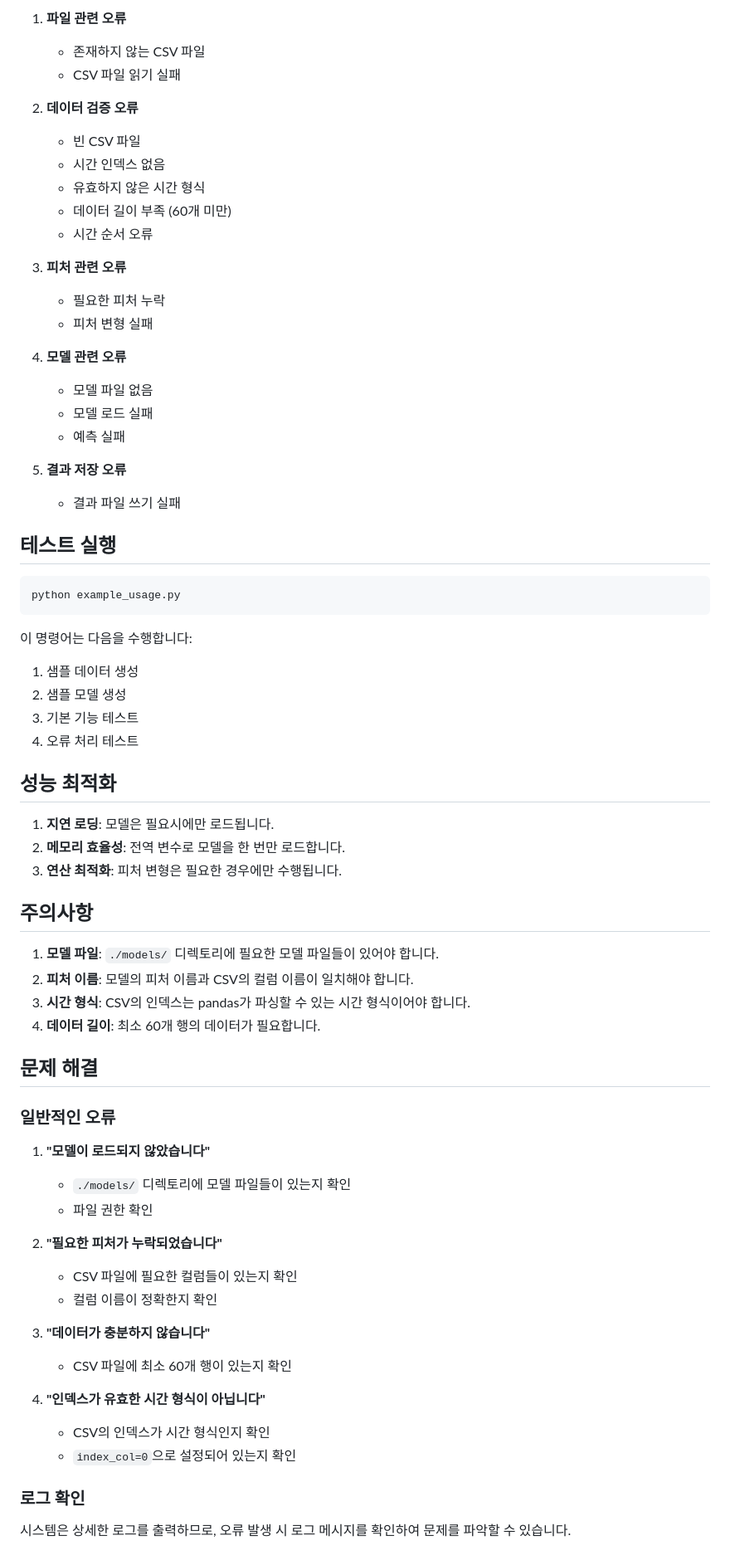
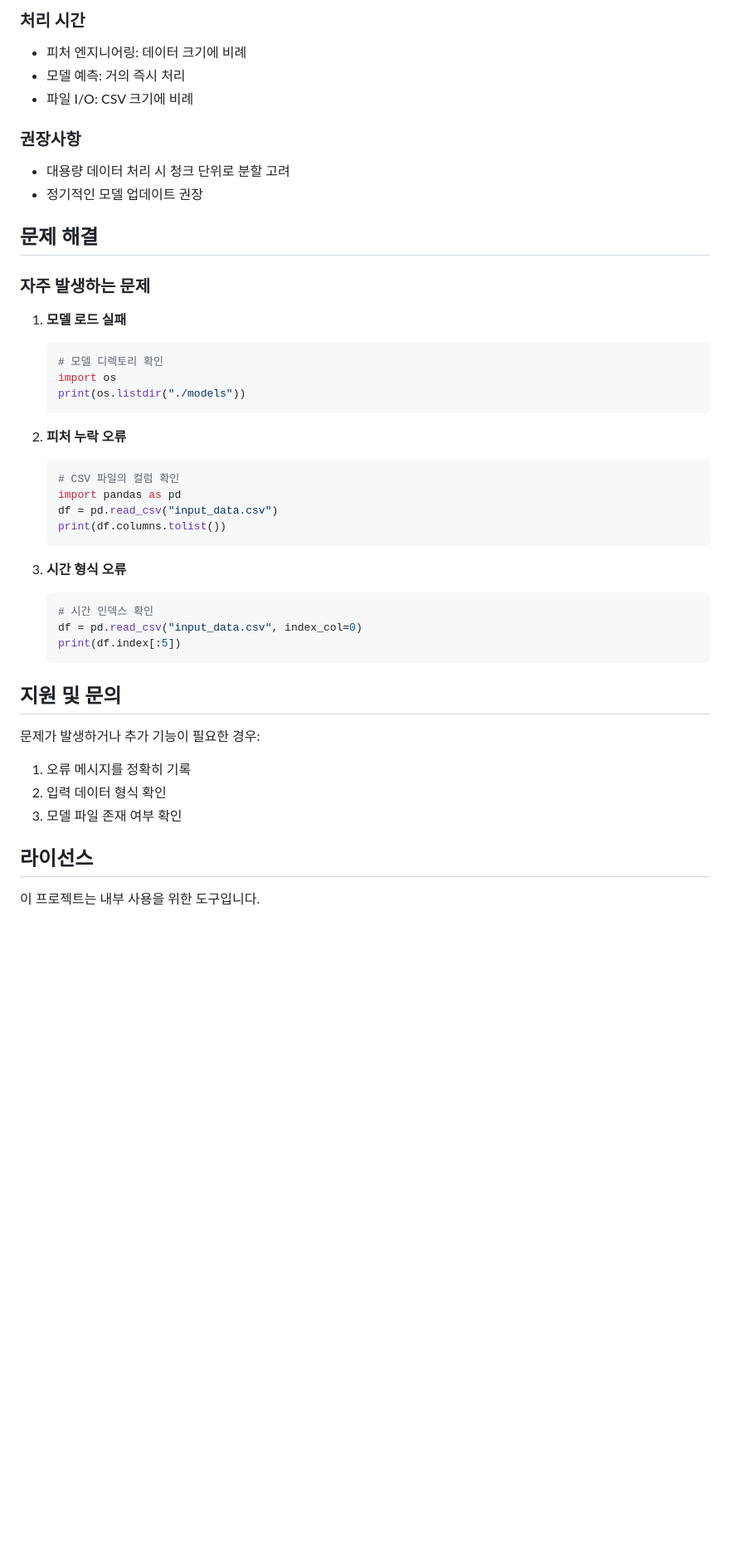
Before and after one commit to bsehyun/backup, a Markdown page: README.md, the part around one of its changes. Shown at 83% size. Rendered like a GitHub page; blank space fills up the shorter version.

````diff
--- a/README.md
+++ b/README.md
@@ -116,71 +167,46 @@ timestamp,feature1,feature2,feature3,feature4,feature5
 
-1. **파일 관련 오류**
-   - 존재하지 않는 CSV 파일
-   - CSV 파일 읽기 실패
+### 처리 시간
+- 피처 엔지니어링: 데이터 크기에 비례
+- 모델 예측: 거의 즉시 처리
+- 파일 I/O: CSV 크기에 비례
 
-2. **데이터 검증 오류**
-   - 빈 CSV 파일
-   - 시간 인덱스 없음
-   - 유효하지 않은 시간 형식
-   - 데이터 길이 부족 (60개 미만)
-   - 시간 순서 오류
-
-3. **피처 관련 오류**
-   - 필요한 피처 누락
-   - 피처 변형 실패
-
-4. **모델 관련 오류**
-   - 모델 파일 없음
-   - 모델 로드 실패
-   - 예측 실패
-
-5. **결과 저장 오류**
-   - 결과 파일 쓰기 실패
-
-## 테스트 실행
-
-```bash
-python example_usage.py
-```
-
-이 명령어는 다음을 수행합니다:
-1. 샘플 데이터 생성
-2. 샘플 모델 생성
-3. 기본 기능 테스트
-4. 오류 처리 테스트
-
-## 성능 최적화
-
-1. **지연 로딩**: 모델은 필요시에만 로드됩니다.
-2. **메모리 효율성**: 전역 변수로 모델을 한 번만 로드합니다.
-3. **연산 최적화**: 피처 변형은 필요한 경우에만 수행됩니다.
-
-## 주의사항
-
-1. **모델 파일**: `./models/` 디렉토리에 필요한 모델 파일들이 있어야 합니다.
-2. **피처 이름**: 모델의 피처 이름과 CSV의 컬럼 이름이 일치해야 합니다.
-3. **시간 형식**: CSV의 인덱스는 pandas가 파싱할 수 있는 시간 형식이어야 합니다.
-4. **데이터 길이**: 최소 60개 행의 데이터가 필요합니다.
+### 권장사항
+- 대용량 데이터 처리 시 청크 단위로 분할 고려
+- 정기적인 모델 업데이트 권장
 
 ## 문제 해결
 
-### 일반적인 오류
+### 자주 발생하는 문제
 
-1. **"모델이 로드되지 않았습니다"**
-   - `./models/` 디렉토리에 모델 파일들이 있는지 확인
-   - 파일 권한 확인
+1. **모델 로드 실패**
+   ```python
+   # 모델 디렉토리 확인
+   import os
+   print(os.listdir("./models"))
+   ```
 
-2. **"필요한 피처가 누락되었습니다"**
-   - CSV 파일에 필요한 컬럼들이 있는지 확인
-   - 컬럼 이름이 정확한지 확인
+2. **피처 누락 오류**
+   ```python
+   # CSV 파일의 컬럼 확인
+   import pandas as pd
+   df = pd.read_csv("input_data.csv")
+   print(df.columns.tolist())
+   ```
 
-3. **"데이터가 충분하지 않습니다"**
-   - CSV 파일에 최소 60개 행이 있는지 확인
+3. **시간 형식 오류**
+   ```python
+   # 시간 인덱스 확인
+   df = pd.read_csv("input_data.csv", index_col=0)
+   print(df.index[:5])
+   ```
 
-4. **"인덱스가 유효한 시간 형식이 아닙니다"**
-   - CSV의 인덱스가 시간 형식인지 확인
-   - `index_col=0`으로 설정되어 있는지 확인
+## 지원 및 문의
 
-### 로그 확인
+문제가 발생하거나 추가 기능이 필요한 경우:
+1. 오류 메시지를 정확히 기록
+2. 입력 데이터 형식 확인
+3. 모델 파일 존재 여부 확인
 
-시스템은 상세한 로그를 출력하므로, 오류 발생 시 로그 메시지를 확인하여 문제를 파악할 수 있습니다.
+## 라이선스
+
+이 프로젝트는 내부 사용을 위한 도구입니다.
````
Also changed, not shown: other parts of README.md (+127 -76 lines).
